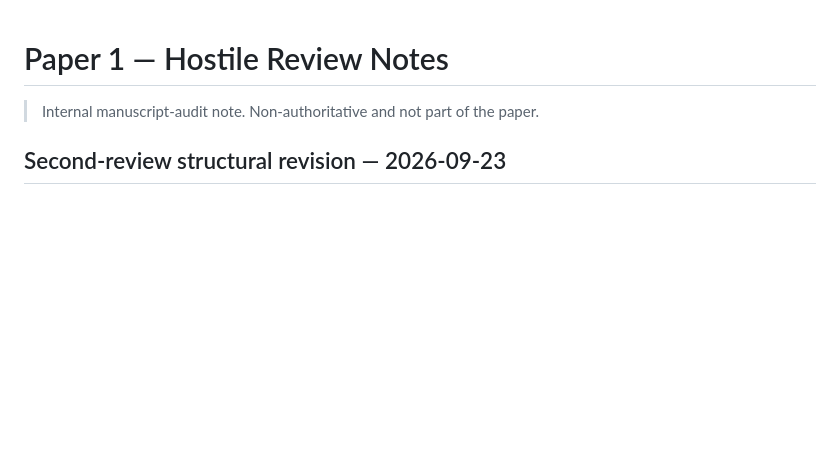
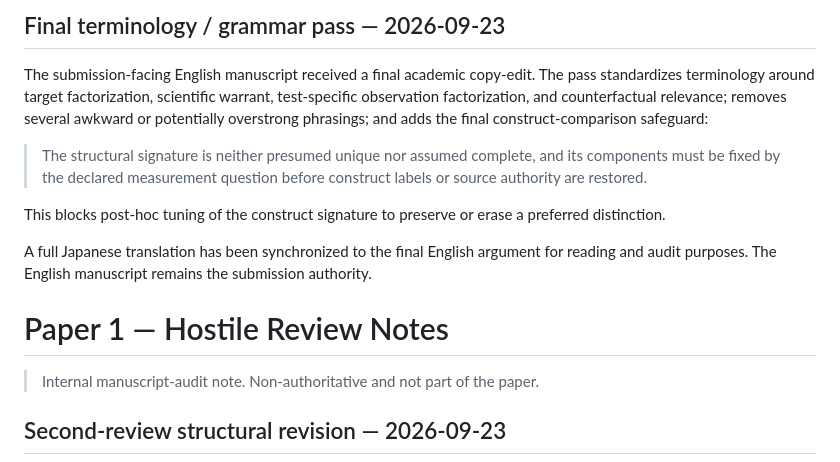
Before and after one commit to rinsakamo/relay-theory, a Markdown page: paper/reviewer-notes.md, the part around the change. Rendered like a GitHub page; blank space fills up the shorter version.

Commit message:
Record final Paper 1 copy-edit

```diff
--- a/paper/reviewer-notes.md
+++ b/paper/reviewer-notes.md
@@ -1,3 +1,13 @@
+## Final terminology / grammar pass — 2026-09-23
+
+The submission-facing English manuscript received a final academic copy-edit. The pass standardizes terminology around target factorization, scientific warrant, test-specific observation factorization, and counterfactual relevance; removes several awkward or potentially overstrong phrasings; and adds the final construct-comparison safeguard:
+
+> The structural signature is neither presumed unique nor assumed complete, and its components must be fixed by the declared measurement question before construct labels or source authority are restored.
+
+This blocks post-hoc tuning of the construct signature to preserve or erase a preferred distinction.
+
+A full Japanese translation has been synchronized to the final English argument for reading and audit purposes. The English manuscript remains the submission authority.
+
 # Paper 1 — Hostile Review Notes
 
 > Internal manuscript-audit note. Non-authoritative and not part of the paper.
```
